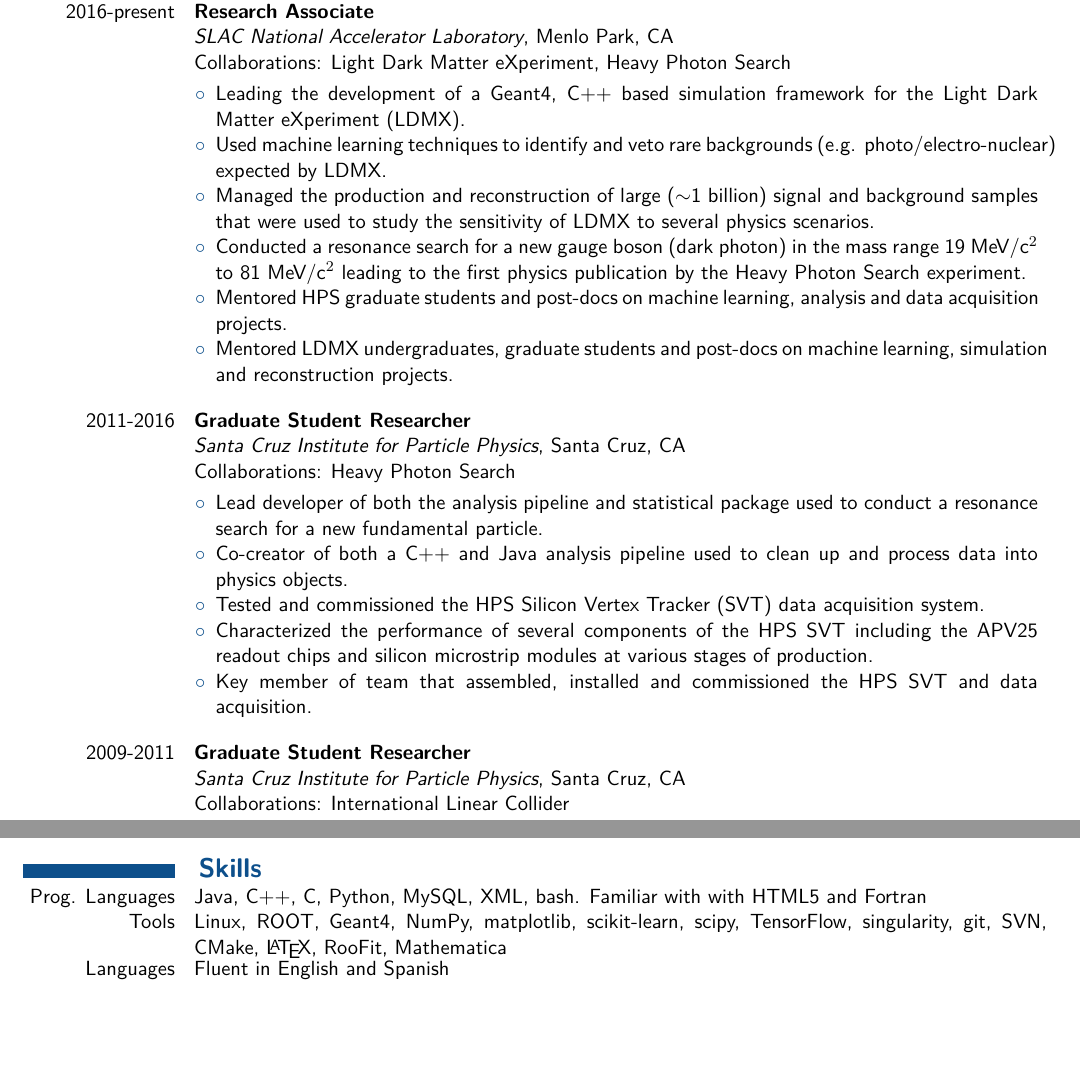
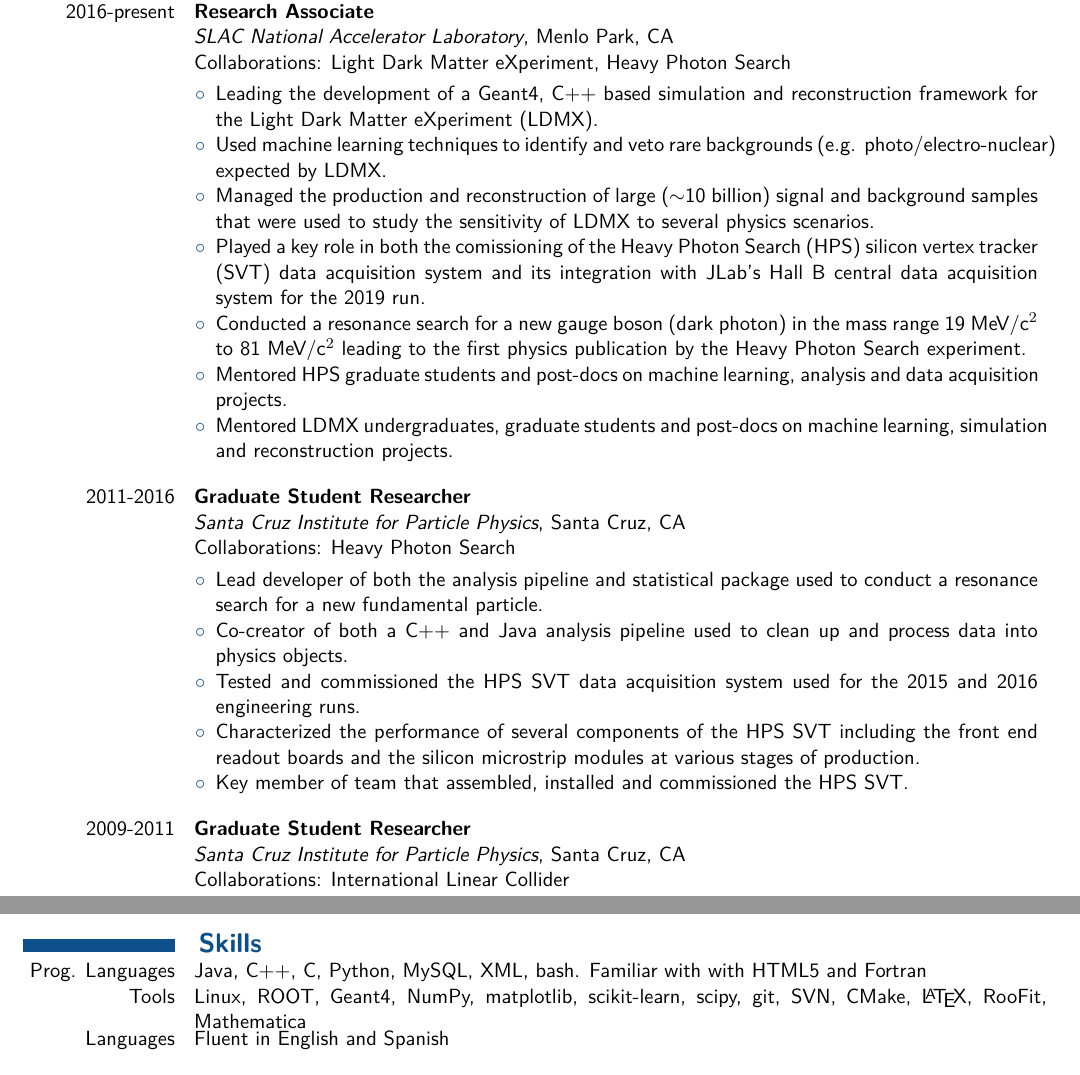
Before and after one commit to omar-moreno/cv, a LaTeX CV (cv.tex): two parts of pages 1 and 2 of 3, joined at a grey line, cut so that both start at the same text, the shorter picture padded with empty space. Compiled offline with XeLaTeX.

Commit message:
Minor tweaks.

```diff
--- a/cv.tex
+++ b/cv.tex
@@ -172,11 +172,16 @@
                         {Light Dark Matter eXperiment, Heavy Photon Search}
                         {
                             \begin{itemize}[label=\textcolor{indigodye}{$\circ$}, noitemsep, nolistsep, leftmargin=0.19\textwidth]
-                                \item Leading the development of a Geant4, C++ based simulation framework for the Light Dark
-                                      Matter eXperiment (LDMX).
+                                \item Leading the development of a Geant4, C++ based simulation and reconstruction
+                                      framework for the Light Dark Matter eXperiment (LDMX).
                                 \item Used machine learning techniques to identify and veto rare backgrounds (e.g.
                                       photo/electro-nuclear) expected by LDMX.
-                                \item Managed the production and reconstruction of large ($\sim$1 billion) signal and background samples that were used to study the sensitivity of LDMX to several physics scenarios.
+                                \item Managed the production and reconstruction of large ($\sim$10 billion) signal and
+                                      background samples that were used to study the sensitivity of LDMX to several
+                                      physics scenarios.
+                                \item Played a key role in both the comissioning of the Heavy Photon Search
+                                      (HPS) silicon vertex tracker (SVT) data acquisition system and its integration
+                                      with JLab's Hall B central data acquisition system for the 2019 run.
                                 \item Conducted a resonance search for a new gauge boson (dark photon) in the mass range
                                       19 MeV/c$^2$ to 81 MeV/c$^2$ leading to the first physics publication by the
                                       Heavy Photon Search experiment.
@@ -213,15 +218,14 @@
                               %      and visualize over 10 TB of noisy data (detector output).
                               %\item Developed Java front end used to load and retrieve greater than 100,000
                               %      calibration constants from a MySQL database.
-                              \item Tested and commissioned the HPS Silicon Vertex Tracker (SVT) data
-                                    acquisition system.
+                              \item Tested and commissioned the HPS SVT data acquisition system used for the 2015 and
+                                    2016 engineering runs.
                                     %used to continuously read out 23,004 channels at a rate of up to
                                     %50 kHz.
-                              \item Characterized the performance of several components of the HPS SVT
-                                    including the APV25 readout chips and silicon microstrip modules at various stages
-                                    of production.
-                              \item Key member of team that assembled, installed and commissioned the HPS SVT
-                                    and data acquisition.
+                              \item Characterized the performance of several
+                                    components of the HPS SVT including the front end readout boards and the silicon
+                                    microstrip modules at various stages of production.
+                              \item Key member of team that assembled, installed and commissioned the HPS SVT.
                           \end{itemize}
                       }
         \experienceentrycollab{2009-2011}
@@ -278,7 +282,7 @@
 
     \cvsection{Skills}
         \skillsentry{Prog. Languages}{Java, C++, C, Python, MySQL, XML, bash. Familiar with with HTML5 and Fortran}
-        \skillsentry{Tools}{Linux, ROOT, Geant4, NumPy, matplotlib, scikit-learn, scipy, TensorFlow, singularity, git, SVN, CMake, \LaTeX, RooFit, Mathematica}
+        \skillsentry{Tools}{Linux, ROOT, Geant4, NumPy, matplotlib, scikit-learn, scipy, git, SVN, CMake, \LaTeX, RooFit, Mathematica}
         \skillsentry{Languages}{Fluent in English and Spanish}
 
     \cvsection{Appointments, Fellowships and Honors}
```
